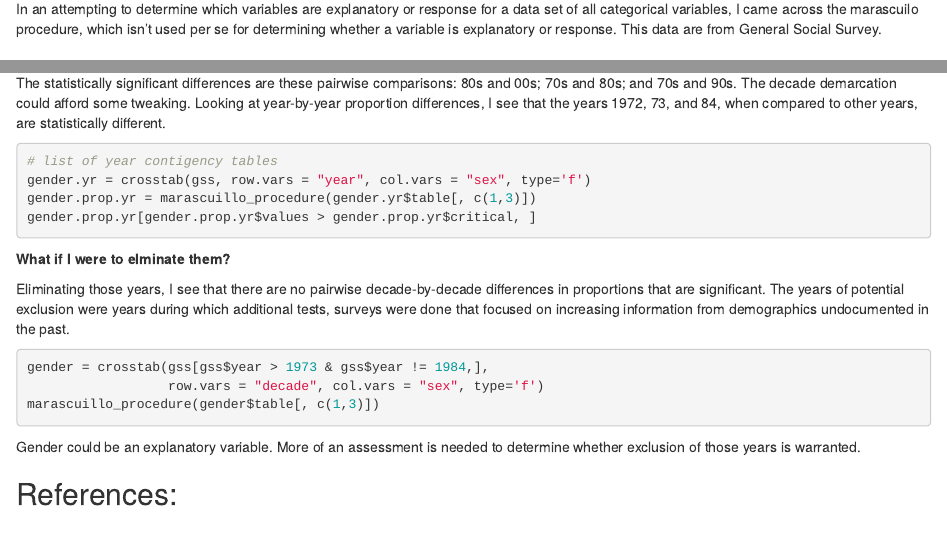
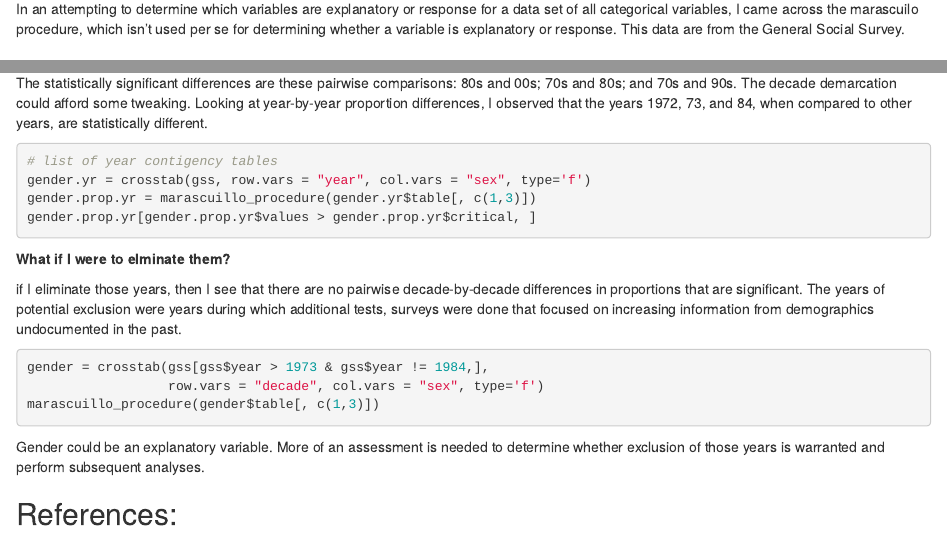
Before and after one commit to ondramie/mondras, an R Markdown document (content/post/2017-11-22-Marascuillo-Procedure.Rmd): the page in a window 1100 px wide, from 160 px down, and a second part further down, joined at a grey line. Rendered offline with R 4.5, knitr and Pandoc, with nearby package versions; the code chunks are not run, so their results and figures are left out.

Commit message:
Added the in preface; added text "and perform  subsequent analyses"

````diff
--- a/content/post/2017-11-22-Marascuillo-Procedure.Rmd
+++ b/content/post/2017-11-22-Marascuillo-Procedure.Rmd
@@ -9,7 +9,7 @@ tags: [R, Marascuillo]
 ---
 
 ## Preface
-In an attempting to determine which variables are explanatory or response for a data set of all categorical variables, I came across the marascuilo procedure, which isn't used per se for determining whether a variable is explanatory or response.  This data are from General Social Survey.
+In an attempting to determine which variables are explanatory or response for a data set of all categorical variables, I came across the marascuilo procedure, which isn't used per se for determining whether a variable is explanatory or response.  This data are from the General Social Survey.
 
 ```{r set-options, echo=FALSE, cache=FALSE}
 options(width = 10000)
@@ -104,7 +104,7 @@ marascuillo_procedure = function(p){
 
 marascuillo_procedure(gender$table[, c(1,3)])
 ```
-The statistically significant differences are these pairwise comparisons: 80s and 00s; 70s and 80s; and 70s and 90s.  The decade demarcation could afford some tweaking.  Looking at year-by-year proportion differences, I see that the years 1972, 73, and 84, when compared to other years, are statistically different.
+The statistically significant differences are these pairwise comparisons: 80s and 00s; 70s and 80s; and 70s and 90s.  The decade demarcation could afford some tweaking.  Looking at year-by-year proportion differences, I observed that the years 1972, 73, and 84, when compared to other years, are statistically different.
 
 ```{r year-by-year}
 # list of year contigency tables
@@ -114,7 +114,7 @@ gender.prop.yr[gender.prop.yr$values > gender.prop.yr$critical, ]
 ```
 **What if I were to elminate them?**
 
-Eliminating those years,  I see that there are no pairwise decade-by-decade differences in proportions that are significant.  The years of potential exclusion were years during which additional tests, surveys were done that focused on increasing information from demographics undocumented in the past.
+if I eliminate those years,  then I see that there are no pairwise decade-by-decade differences in proportions that are significant.  The years of potential exclusion were years during which additional tests, surveys were done that focused on increasing information from demographics undocumented in the past.
 
 ```{r decade-by-decade}
 gender = crosstab(gss[gss$year > 1973 & gss$year != 1984,],
@@ -122,7 +122,7 @@ gender = crosstab(gss[gss$year > 1973 & gss$year != 1984,],
 marascuillo_procedure(gender$table[, c(1,3)])
 ```
 
-Gender could be an explanatory variable.  More of an assessment is needed to determine whether exclusion of those years is warranted.
+Gender could be an explanatory variable.  More of an assessment is needed to determine whether exclusion of those years is warranted and perform subsequent analyses.
 
 ## References:
 1. NIST: _Comparing multiple proportions: The Marascuillo procedure_,
````
Also changed, not shown: content/post/2017-11-22-Marascuillo-Procedure.html.
